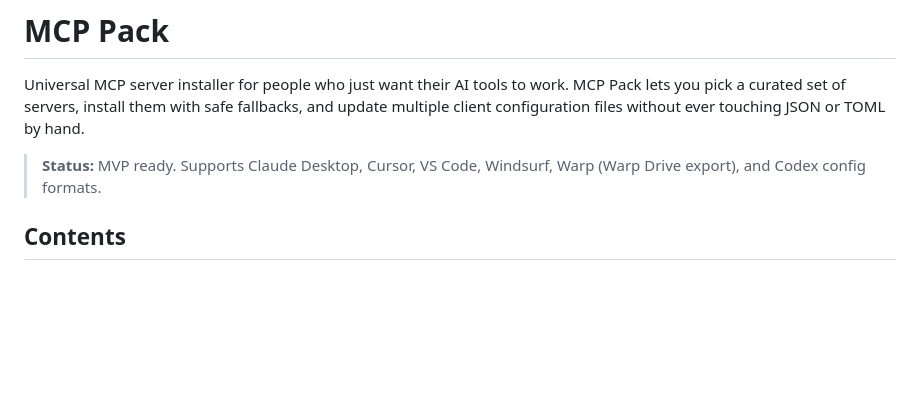
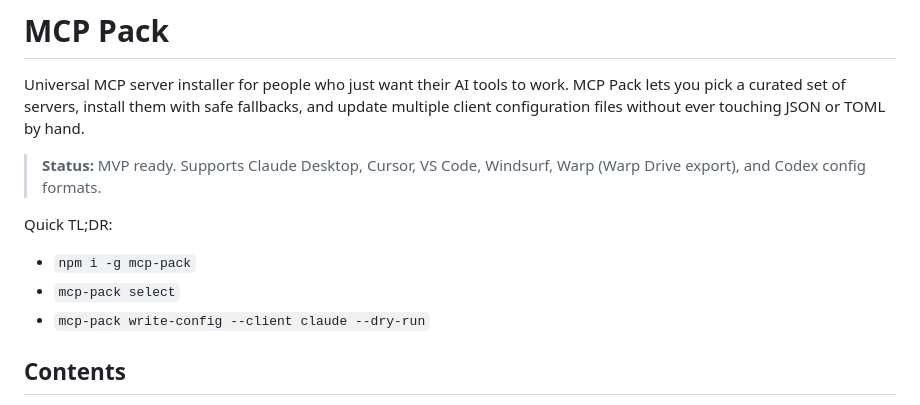
Before and after one commit to aware88/mcp-pack, a Markdown page: README.md, the part around the change. Rendered like a GitHub page; blank space fills up the shorter version.

Commit message:
Repo polish: CI workflow, issue/PR templates, README TL;DR

```diff
--- a/README.md
+++ b/README.md
@@ -3,6 +3,11 @@
 Universal MCP server installer for people who just want their AI tools to work. MCP Pack lets you pick a curated set of servers, install them with safe fallbacks, and update multiple client configuration files without ever touching JSON or TOML by hand.
 
 > **Status:** MVP ready. Supports Claude Desktop, Cursor, VS Code, Windsurf, Warp (Warp Drive export), and Codex config formats.
+
+Quick TL;DR:
+- `npm i -g mcp-pack`
+- `mcp-pack select`
+- `mcp-pack write-config --client claude --dry-run`
 
 ## Contents
 - [Why MCP Pack?](#why-mcp-pack)
```
